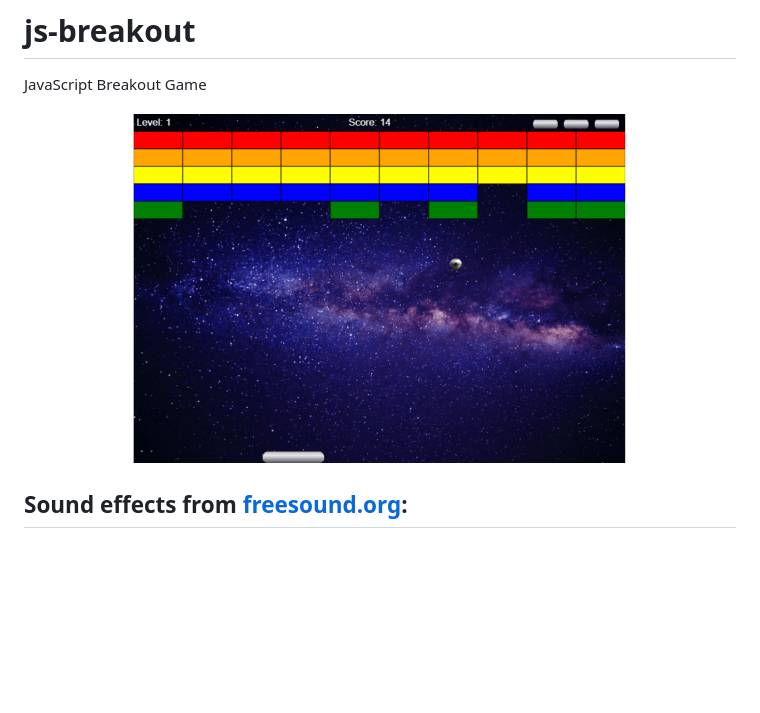
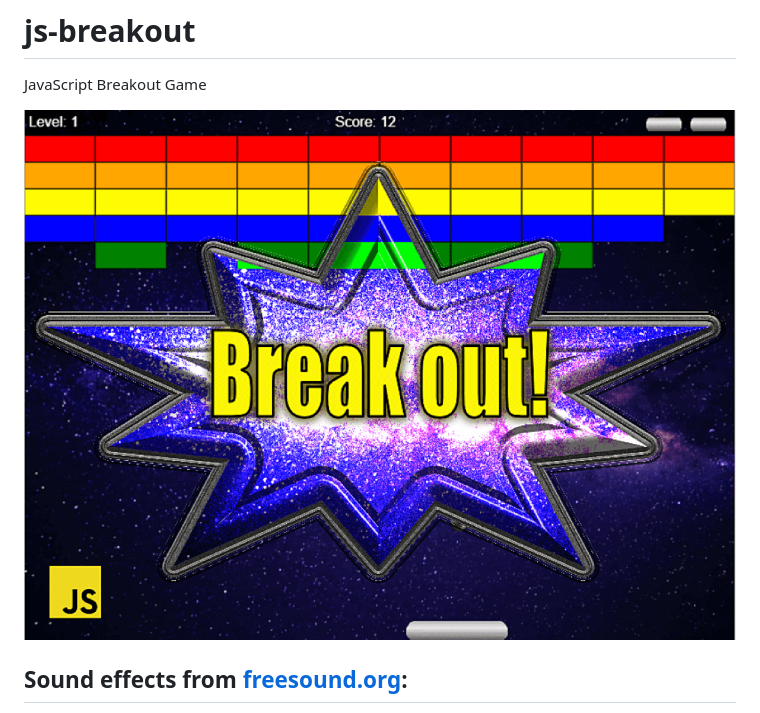
Before and after one commit to softwebdev05/breakout_game, a Markdown page: README.md, the part around the change. Drawn GitHub-style; pictures changed too: assets/breakout-title.png (added), assets/share-image-large.png; blank space fills up the shorter version.

```diff
--- a/README.md
+++ b/README.md
@@ -2,7 +2,7 @@
 
 JavaScript Breakout Game
 
-![breakout picture](assets/share-image-large.png)
+![breakout picture](assets/breakout-title.png)
 
 ## Sound effects from [freesound.org](https://freesound.org):
 
```
Also changed, not shown: assets/github-32px.png (added), 4 other files.
